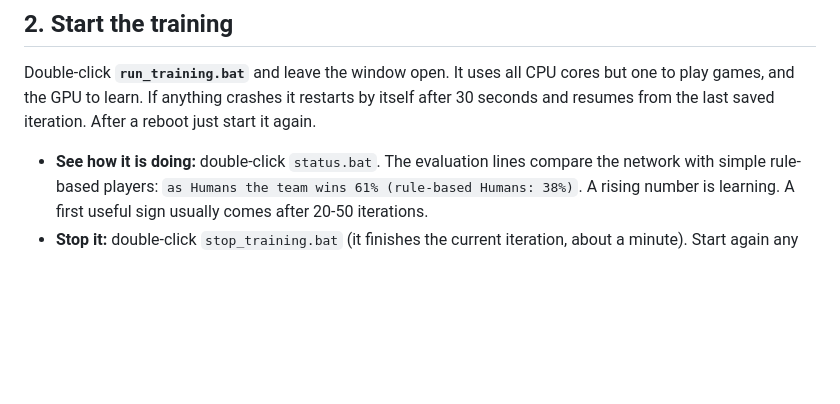
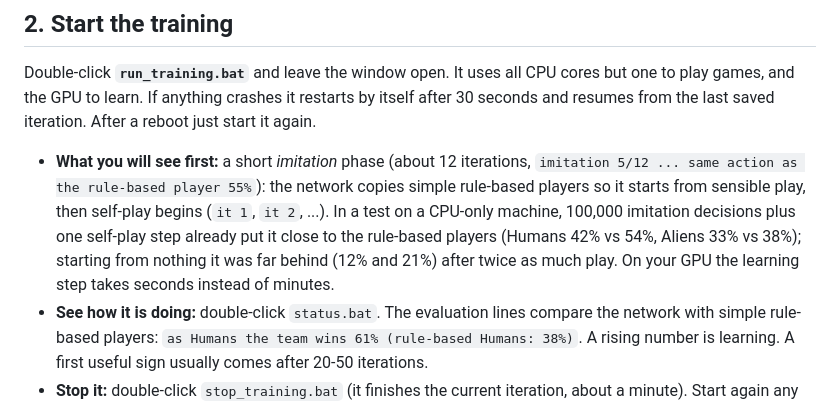
Before and after one commit to blackworm86/eftaios, a Markdown page: rl/README_WINDOWS.md, the part around the change. Drawn GitHub-style; blank space fills up the shorter version.

Commit message:
RL README: what the imitation phase looks like

```diff
--- a/rl/README_WINDOWS.md
+++ b/rl/README_WINDOWS.md
@@ -20,6 +20,10 @@ saves its progress after every iteration, and can be stopped and resumed at any
 Double-click **`run_training.bat`** and leave the window open. It uses all CPU cores but one to play games, and the GPU to learn.
 If anything crashes it restarts by itself after 30 seconds and resumes from the last saved iteration. After a reboot just start it again.
 
+* **What you will see first:** a short *imitation* phase (about 12 iterations, `imitation 5/12 ... same action as the rule-based player 55%`): the network copies simple
+  rule-based players so it starts from sensible play, then self-play begins (`it 1`, `it 2`, ...). In a test on a CPU-only machine, 100,000 imitation decisions
+  plus one self-play step already put it close to the rule-based players (Humans 42% vs 54%, Aliens 33% vs 38%); starting from nothing it was far behind
+  (12% and 21%) after twice as much play. On your GPU the learning step takes seconds instead of minutes.
 * **See how it is doing:** double-click `status.bat`. The evaluation lines compare the network with simple rule-based players:
   `as Humans the team wins 61% (rule-based Humans: 38%)`. A rising number is learning. A first useful sign usually comes after 20-50 iterations.
 * **Stop it:** double-click `stop_training.bat` (it finishes the current iteration, about a minute). Start again any time to continue.
```
